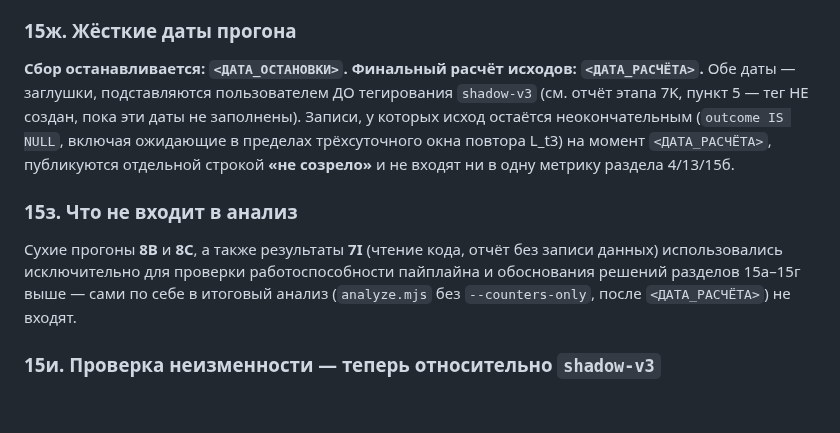
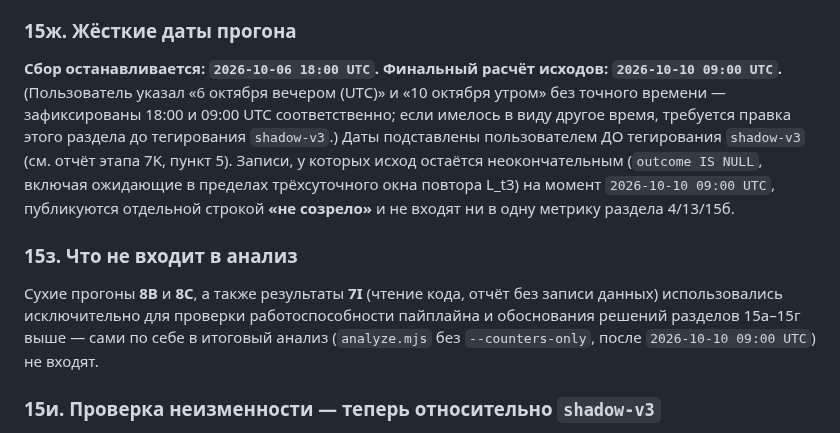
Before and after one commit to daniilmilintieiev-ux/wallet-radar, a Markdown page: docs/PREREGISTRATION.md, the part around the change. Rendered like a GitHub page; blank space fills up the shorter version.

Commit message:
docs(preregistration): fill hard dates in section 15zh
Collection stop: 2026-10-06 18:00 UTC. Final outcome computation:
2026-10-10 09:00 UTC. User specified only day-parts ("6 oktyabrya
vecherom (UTC)" / "10 oktyabrya utrom") -- recorded as 18:00 and
09:00 UTC respectively, flagged inline in the doc as an interpretation
of imprecise wording, subject to correction before shadow-v3 is tagged.

Only docs/PREREGISTRATION.md changed, only the two placeholder
occurrences in 15zh/15z.

Co-Authored-By: Claude Sonnet 5 <noreply@anthropic.com>

```diff
--- a/docs/PREREGISTRATION.md
+++ b/docs/PREREGISTRATION.md
@@ -346,11 +346,11 @@ git diff shadow-v1..HEAD --stat -- scripts/shadow/collect.mjs scripts/shadow/db.
 
 ### 15ж. Жёсткие даты прогона
 
-**Сбор останавливается: `<ДАТА_ОСТАНОВКИ>`.** **Финальный расчёт исходов: `<ДАТА_РАСЧЁТА>`.** Обе даты — заглушки, подставляются пользователем ДО тегирования `shadow-v3` (см. отчёт этапа 7K, пункт 5 — тег НЕ создан, пока эти даты не заполнены). Записи, у которых исход остаётся неокончательным (`outcome IS NULL`, включая ожидающие в пределах трёхсуточного окна повтора L_t3) на момент `<ДАТА_РАСЧЁТА>`, публикуются отдельной строкой **«не созрело»** и не входят ни в одну метрику раздела 4/13/15б.
+**Сбор останавливается: `2026-10-06 18:00 UTC`.** **Финальный расчёт исходов: `2026-10-10 09:00 UTC`.** (Пользователь указал «6 октября вечером (UTC)» и «10 октября утром» без точного времени — зафиксированы 18:00 и 09:00 UTC соответственно; если имелось в виду другое время, требуется правка этого раздела до тегирования `shadow-v3`.) Даты подставлены пользователем ДО тегирования `shadow-v3` (см. отчёт этапа 7K, пункт 5). Записи, у которых исход остаётся неокончательным (`outcome IS NULL`, включая ожидающие в пределах трёхсуточного окна повтора L_t3) на момент `2026-10-10 09:00 UTC`, публикуются отдельной строкой **«не созрело»** и не входят ни в одну метрику раздела 4/13/15б.
 
 ### 15з. Что не входит в анализ
 
-Сухие прогоны **8B** и **8C**, а также результаты **7I** (чтение кода, отчёт без записи данных) использовались исключительно для проверки работоспособности пайплайна и обоснования решений разделов 15а–15г выше — сами по себе в итоговый анализ (`analyze.mjs` без `--counters-only`, после `<ДАТА_РАСЧЁТА>`) не входят.
+Сухие прогоны **8B** и **8C**, а также результаты **7I** (чтение кода, отчёт без записи данных) использовались исключительно для проверки работоспособности пайплайна и обоснования решений разделов 15а–15г выше — сами по себе в итоговый анализ (`analyze.mjs` без `--counters-only`, после `2026-10-10 09:00 UTC`) не входят.
 
 ### 15и. Проверка неизменности — теперь относительно `shadow-v3`
 
```
